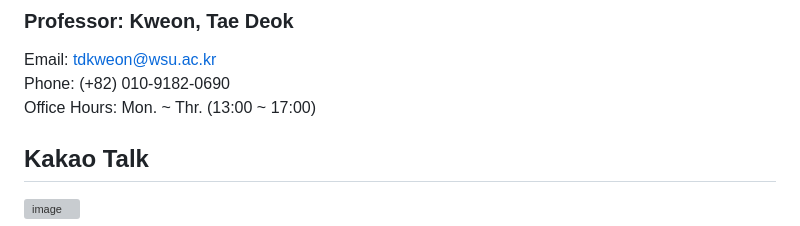
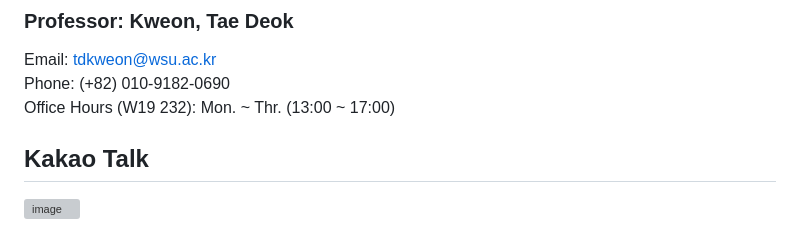
Before and after one commit to prof-kweon/C-Language-Course, a Markdown page: README.md, the part around the change. Drawn GitHub-style; grey boxes are pictures that could not be loaded.

```diff
--- a/README.md
+++ b/README.md
@@ -4,7 +4,7 @@ This is a web page for C language course
 ### Professor: Kweon, Tae Deok
    Email: tdkweon@wsu.ac.kr
    Phone: (+82) 010-9182-0690
-   Office Hours: Mon. ~ Thr. (13:00 ~ 17:00)
+   Office Hours (W19 232): Mon. ~ Thr. (13:00 ~ 17:00)
 
 ## Kakao Talk
 ![image](https://github.com/user-attachments/assets/637bb98c-7d98-4e99-820b-be80c5b39d01)
```
